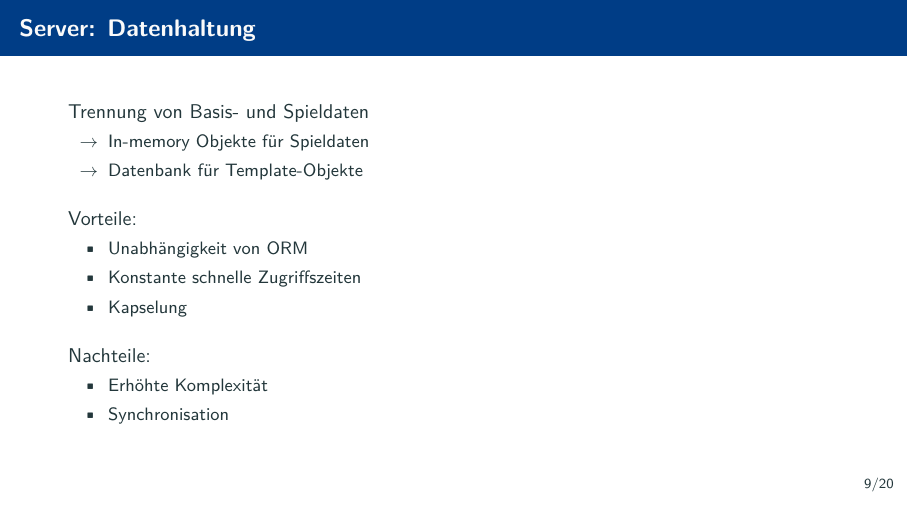
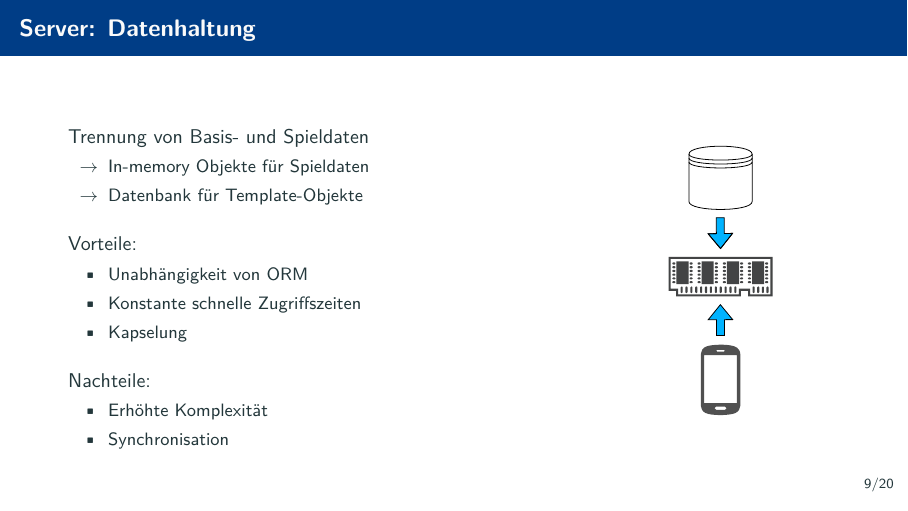
Before and after one commit to MANVSim/presentation, LaTeX slides (manvsim_presentation.tex, which reads sections/server.tex): page 9 of 20. Compiled offline with pdfLaTeX.

Commit message:
add graphic

```diff
--- a/sections/server.tex
+++ b/sections/server.tex
@@ -43,6 +45,9 @@
 					\item Synchronisation
 				\end{itemize}
 			\end{itemize}
+		\column{0.3\linewidth}
+			\includegraphics[height=\textheight]{images/server/datenhaltung.pdf}
+	\end{columns}
 \end{frame}
 
 
```
Also changed, not shown: images/server/datenhaltung.pdf (added), manvsim_presentation.pdf, sections/server.tex (2 more changed lines). Lines whose indentation alone changed are shown as unchanged.
